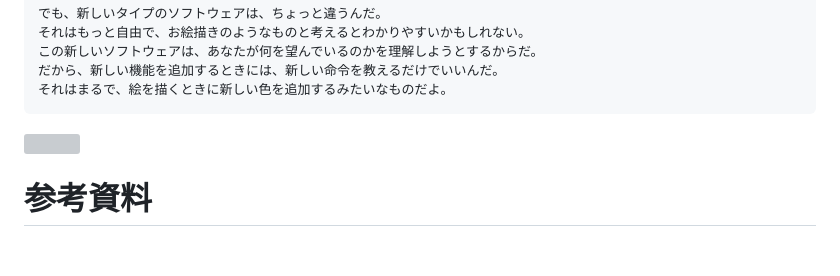
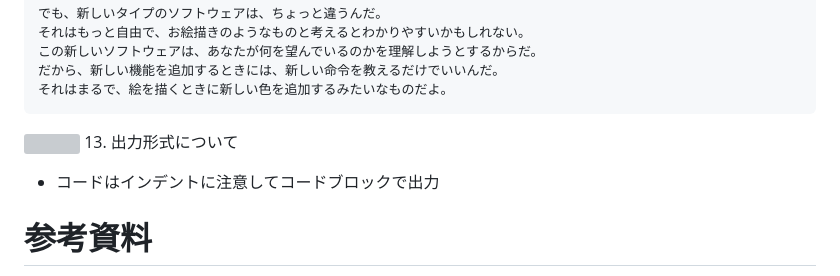
Before and after one commit to moshimoshipandasan/2023aoyama_ai, a Markdown page: プロンプト例/00_1はじめに.md, the part around the change. GitHub-like rendering; blank space fills up the shorter version; grey boxes are pictures that could not be loaded.

````diff
--- a/プロンプト例/00_1はじめに.md
+++ b/プロンプト例/00_1はじめに.md
@@ -46,6 +46,9 @@
 それはまるで、絵を描くときに新しい色を追加するみたいなものだよ。
 ```
 ![](https://danielmiessler.com/images/circuit-vs-understanding-miessler-mar23.png)
+13. 出力形式について
+- コードはインデントに注意してコードブロックで出力
+
 
 # 参考資料
 本授業のカリキュラムの内容は下記を主に参考、引用しています。
````
